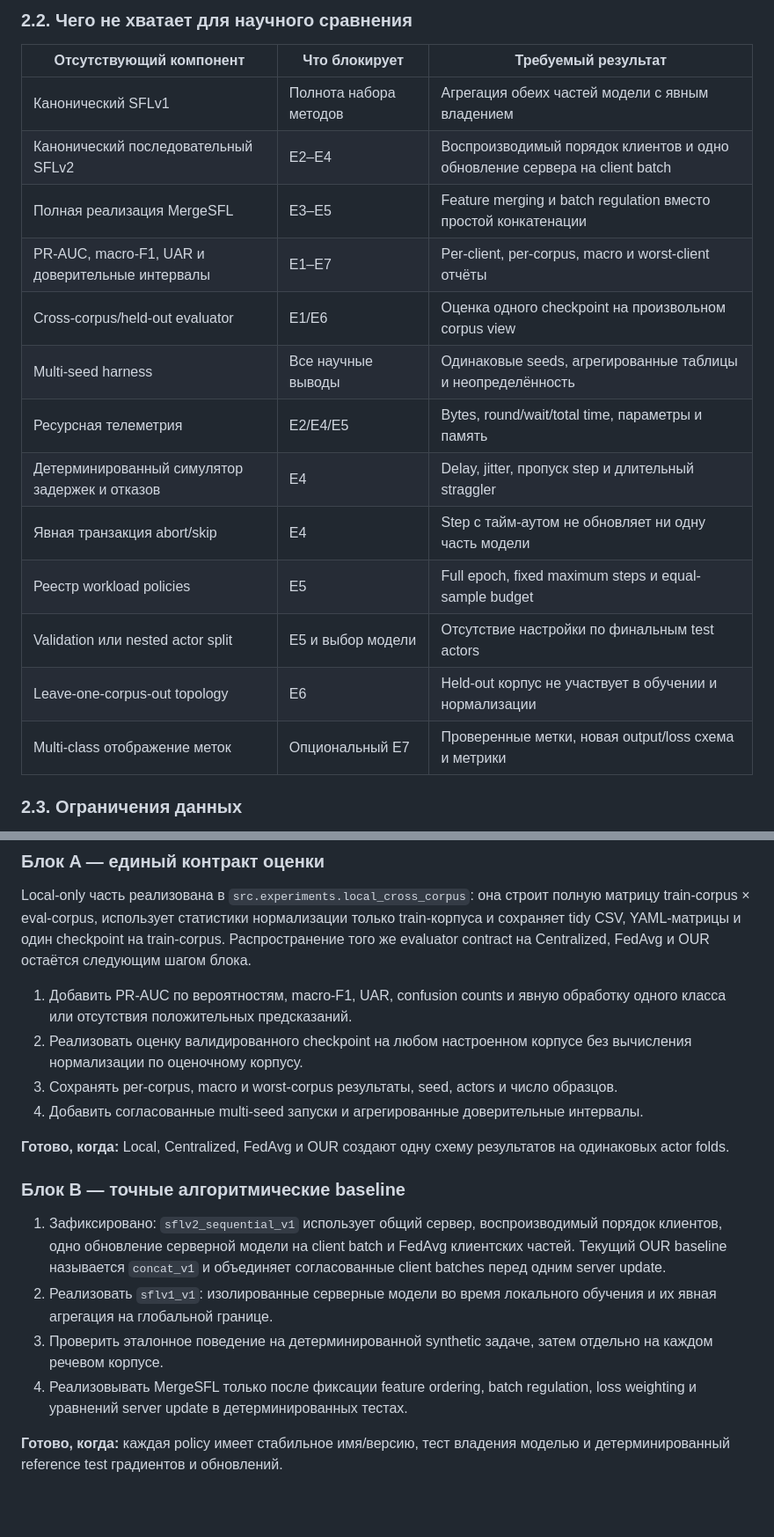
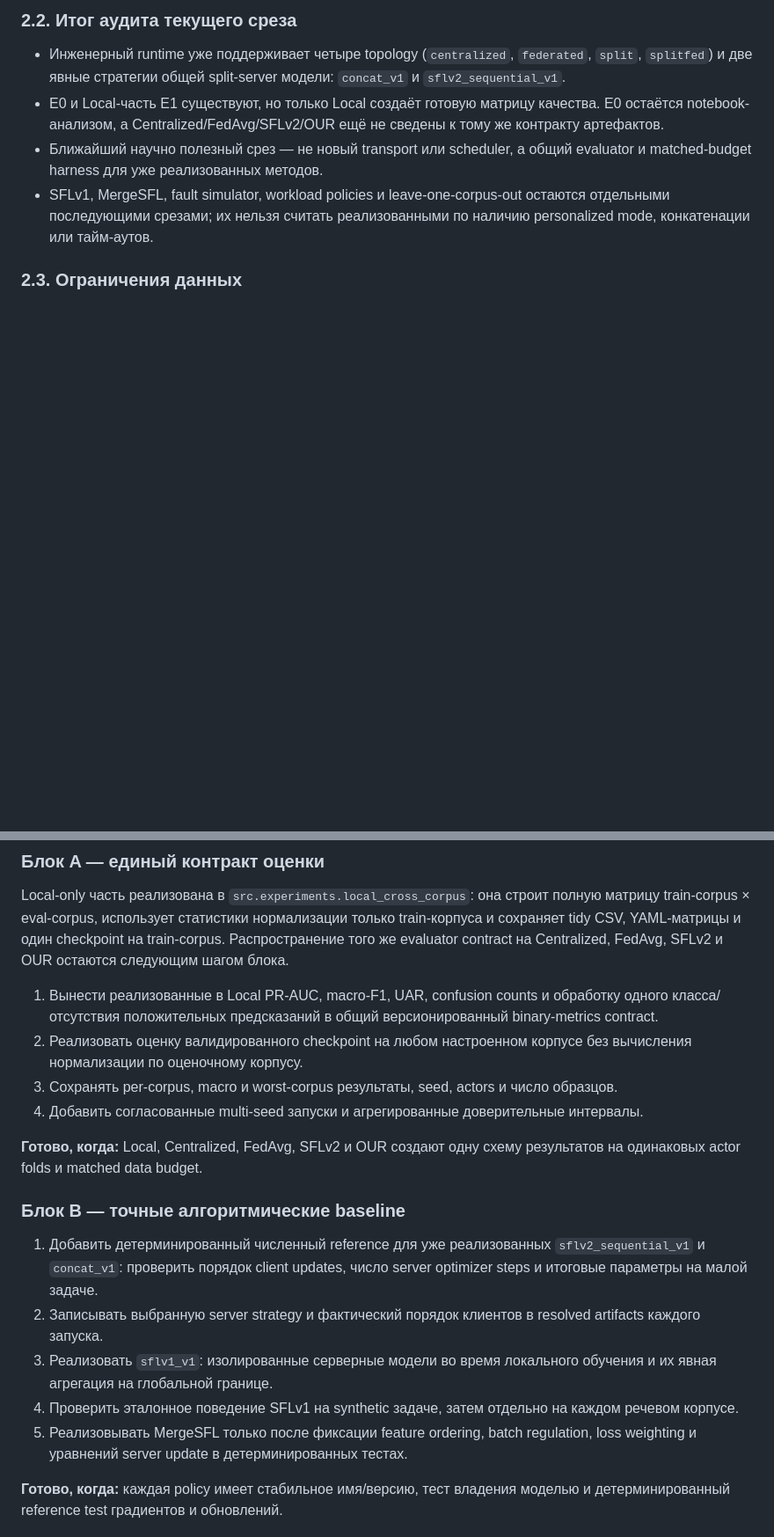
Before and after one commit to blasterss/Splitfed-speech-classification, a Markdown page: docs/EXPERIMENT_PLAN.md, 2 parts joined by grey strips. Shown at 88% size. Rendered like a GitHub page; blank space fills up the shorter version.

Commit message:
docs: audit current experiment readiness

```diff
--- a/docs/EXPERIMENT_PLAN.md
+++ b/docs/EXPERIMENT_PLAN.md
@@ -74,21 +72,17 @@ feature sequence, регулирует batch size неоднородных worke
 
-### 2.2. Чего не хватает для научного сравнения
+### 2.2. Итог аудита текущего среза
 
-| Отсутствующий компонент | Что блокирует | Требуемый результат |
-| --- | --- | --- |
-| Канонический SFLv1 | Полнота набора методов | Агрегация обеих частей модели с явным владением |
-| Канонический последовательный SFLv2 | E2–E4 | Воспроизводимый порядок клиентов и одно обновление сервера на client batch |
-| Полная реализация MergeSFL | E3–E5 | Feature merging и batch regulation вместо простой конкатенации |
-| PR-AUC, macro-F1, UAR и доверительные интервалы | E1–E7 | Per-client, per-corpus, macro и worst-client отчёты |
-| Cross-corpus/held-out evaluator | E1/E6 | Оценка одного checkpoint на произвольном corpus view |
-| Multi-seed harness | Все научные выводы | Одинаковые seeds, агрегированные таблицы и неопределённость |
-| Ресурсная телеметрия | E2/E4/E5 | Bytes, round/wait/total time, параметры и память |
-| Детерминированный симулятор задержек и отказов | E4 | Delay, jitter, пропуск step и длительный straggler |
-| Явная транзакция abort/skip | E4 | Step с тайм-аутом не обновляет ни одну часть модели |
-| Реестр workload policies | E5 | Full epoch, fixed maximum steps и equal-sample budget |
-| Validation или nested actor split | E5 и выбор модели | Отсутствие настройки по финальным test actors |
-| Leave-one-corpus-out topology | E6 | Held-out корпус не участвует в обучении и нормализации |
-| Multi-class отображение меток | Опциональный E7 | Проверенные метки, новая output/loss схема и метрики |
+- Инженерный runtime уже поддерживает четыре topology (`centralized`,
+  `federated`, `split`, `splitfed`) и две явные стратегии общей split-server
+  модели: `concat_v1` и `sflv2_sequential_v1`.
+- E0 и Local-часть E1 существуют, но только Local создаёт готовую матрицу
+  качества. E0 остаётся notebook-анализом, а Centralized/FedAvg/SFLv2/OUR ещё
+  не сведены к тому же контракту артефактов.
+- Ближайший научно полезный срез — не новый transport или scheduler, а общий
+  evaluator и matched-budget harness для уже реализованных методов.
+- SFLv1, MergeSFL, fault simulator, workload policies и leave-one-corpus-out
+  остаются отдельными последующими срезами; их нельзя считать реализованными
+  по наличию personalized mode, конкатенации или тайм-аутов.
 
 ### 2.3. Ограничения данных
 
@@ -112,10 +106,11 @@ Local-only часть реализована в `src.experiments.local_cross_cor
 строит полную матрицу train-corpus × eval-corpus, использует статистики
 нормализации только train-корпуса и сохраняет tidy CSV, YAML-матрицы и один
 checkpoint на train-corpus. Распространение того же evaluator contract на
-Centralized, FedAvg и OUR остаётся следующим шагом блока.
+Centralized, FedAvg, SFLv2 и OUR остаются следующим шагом блока.
 
-1. Добавить PR-AUC по вероятностям, macro-F1, UAR, confusion counts и явную
-   обработку одного класса или отсутствия положительных предсказаний.
+1. Вынести реализованные в Local PR-AUC, macro-F1, UAR, confusion counts и
+   обработку одного класса/отсутствия положительных предсказаний в общий
+   версионированный binary-metrics contract.
 2. Реализовать оценку валидированного checkpoint на любом настроенном корпусе
    без вычисления нормализации по оценочному корпусу.
 3. Сохранять per-corpus, macro и worst-corpus результаты, seed, actors и число
@@ -123,21 +118,21 @@ Centralized, FedAvg и OUR остаётся следующим шагом бло
 4. Добавить согласованные multi-seed запуски и агрегированные доверительные
    интервалы.
 
-**Готово, когда:** Local, Centralized, FedAvg и OUR создают одну схему
-результатов на одинаковых actor folds.
+**Готово, когда:** Local, Centralized, FedAvg, SFLv2 и OUR создают одну схему
+результатов на одинаковых actor folds и matched data budget.
 
 ### Блок B — точные алгоритмические baseline
 
-1. Зафиксировано: `sflv2_sequential_v1` использует общий сервер,
-   воспроизводимый порядок клиентов, одно обновление серверной модели на
-   client batch и FedAvg клиентских частей. Текущий OUR baseline называется
-   `concat_v1` и объединяет согласованные client batches перед одним server
-   update.
-2. Реализовать `sflv1_v1`: изолированные серверные модели во время локального
+1. Добавить детерминированный численный reference для уже реализованных
+   `sflv2_sequential_v1` и `concat_v1`: проверить порядок client updates,
+   число server optimizer steps и итоговые параметры на малой задаче.
+2. Записывать выбранную server strategy и фактический порядок клиентов в
+   resolved artifacts каждого запуска.
+3. Реализовать `sflv1_v1`: изолированные серверные модели во время локального
    обучения и их явная агрегация на глобальной границе.
-3. Проверить эталонное поведение на детерминированной synthetic задаче, затем
+4. Проверить эталонное поведение SFLv1 на synthetic задаче, затем
    отдельно на каждом речевом корпусе.
-4. Реализовывать MergeSFL только после фиксации feature ordering, batch
+5. Реализовывать MergeSFL только после фиксации feature ordering, batch
    regulation, loss weighting и уравнений server update в детерминированных
    тестах.
 
```
Also changed, not shown: other parts of docs/EXPERIMENT_PLAN.md (+30 -27 lines).
